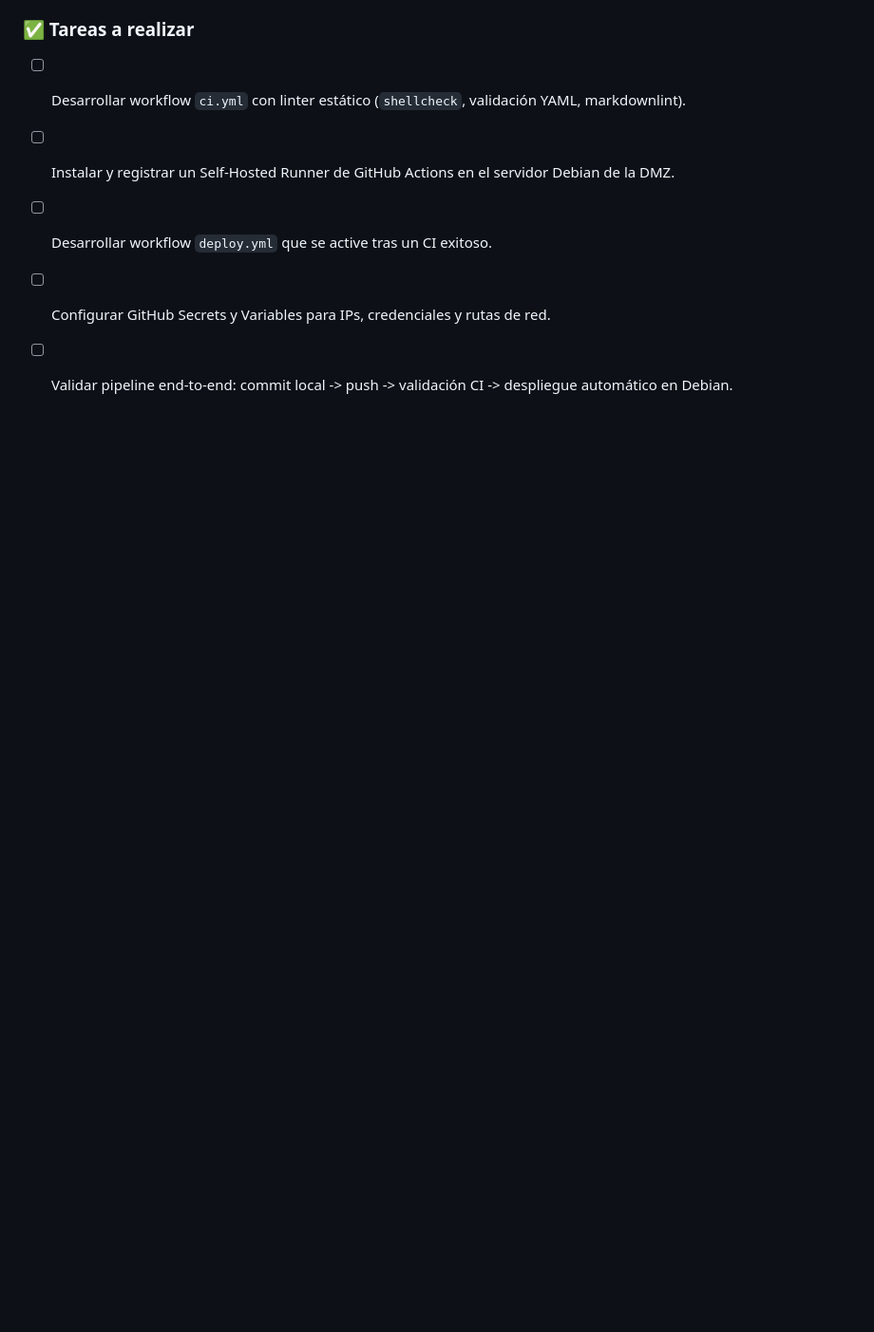
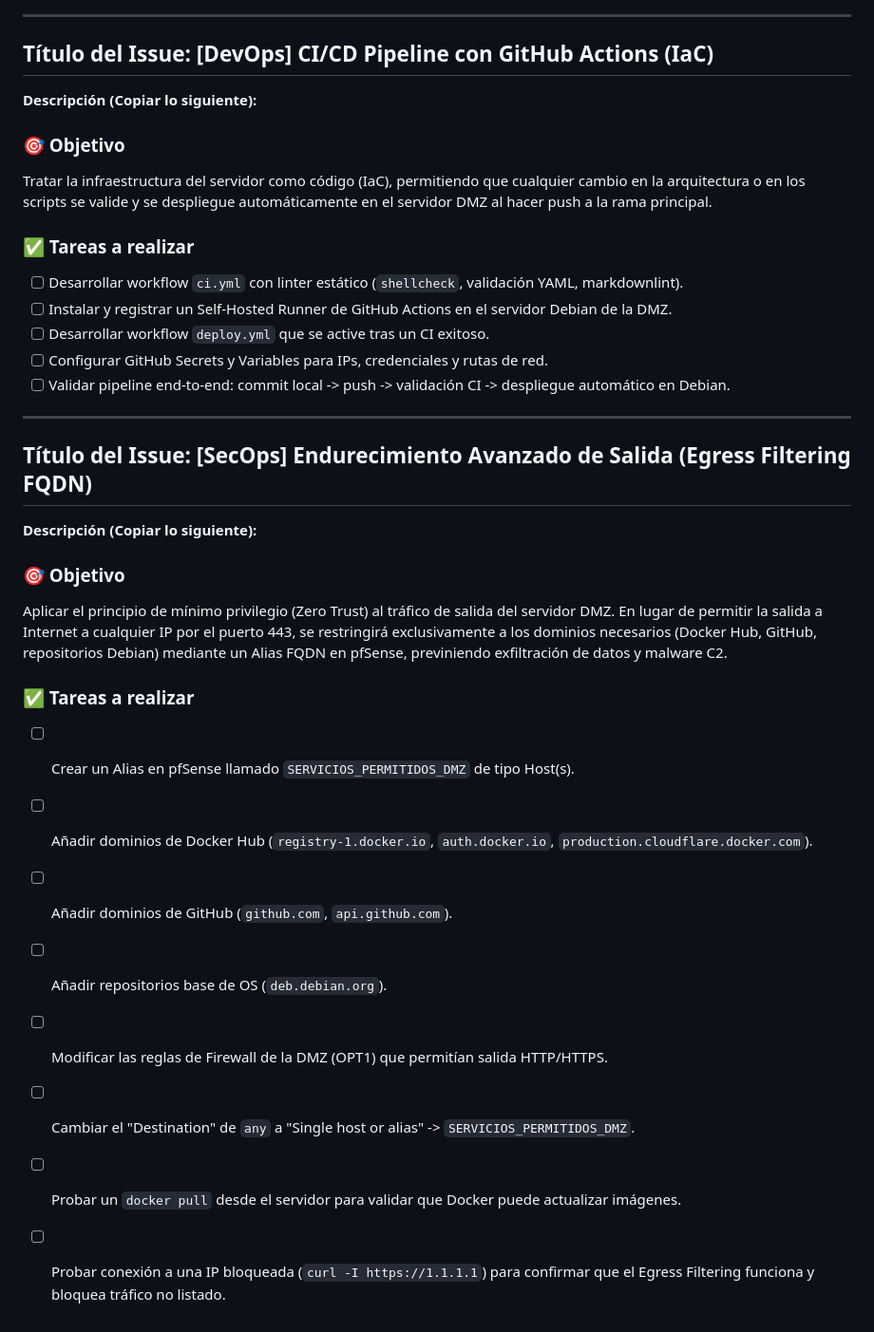
Before and after one commit to sandrafrv/TFG-Implantacion_Segura_y_Automatizada_de_Odoo, a Markdown page: docs/github_issues.md, the part around the change. Shown at 95% size. Drawn GitHub-style; blank space fills up the shorter version.

Commit message:
docs: add Egress Filtering issue template to github_issues.md

```diff
--- a/docs/github_issues.md
+++ b/docs/github_issues.md
@@ -89,3 +89,22 @@ Tratar la infraestructura del servidor como código (IaC), permitiendo que cualq
 - [ ] Desarrollar workflow `deploy.yml` que se active tras un CI exitoso.
 - [ ] Configurar GitHub Secrets y Variables para IPs, credenciales y rutas de red.
 - [ ] Validar pipeline end-to-end: commit local -> push -> validación CI -> despliegue automático en Debian.
+
+---
+
+## Título del Issue: [SecOps] Endurecimiento Avanzado de Salida (Egress Filtering FQDN)
+
+**Descripción (Copiar lo siguiente):**
+
+### 🎯 Objetivo
+Aplicar el principio de mínimo privilegio (Zero Trust) al tráfico de salida del servidor DMZ. En lugar de permitir la salida a Internet a cualquier IP por el puerto 443, se restringirá exclusivamente a los dominios necesarios (Docker Hub, GitHub, repositorios Debian) mediante un Alias FQDN en pfSense, previniendo exfiltración de datos y malware C2.
+
+### ✅ Tareas a realizar
+- [ ] Crear un Alias en pfSense llamado `SERVICIOS_PERMITIDOS_DMZ` de tipo Host(s).
+- [ ] Añadir dominios de Docker Hub (`registry-1.docker.io`, `auth.docker.io`, `production.cloudflare.docker.com`).
+- [ ] Añadir dominios de GitHub (`github.com`, `api.github.com`).
+- [ ] Añadir repositorios base de OS (`deb.debian.org`).
+- [ ] Modificar las reglas de Firewall de la DMZ (OPT1) que permitían salida HTTP/HTTPS.
+- [ ] Cambiar el "Destination" de `any` a "Single host or alias" -> `SERVICIOS_PERMITIDOS_DMZ`.
+- [ ] Probar un `docker pull` desde el servidor para validar que Docker puede actualizar imágenes.
+- [ ] Probar conexión a una IP bloqueada (`curl -I https://1.1.1.1`) para confirmar que el Egress Filtering funciona y bloquea tráfico no listado.
```
